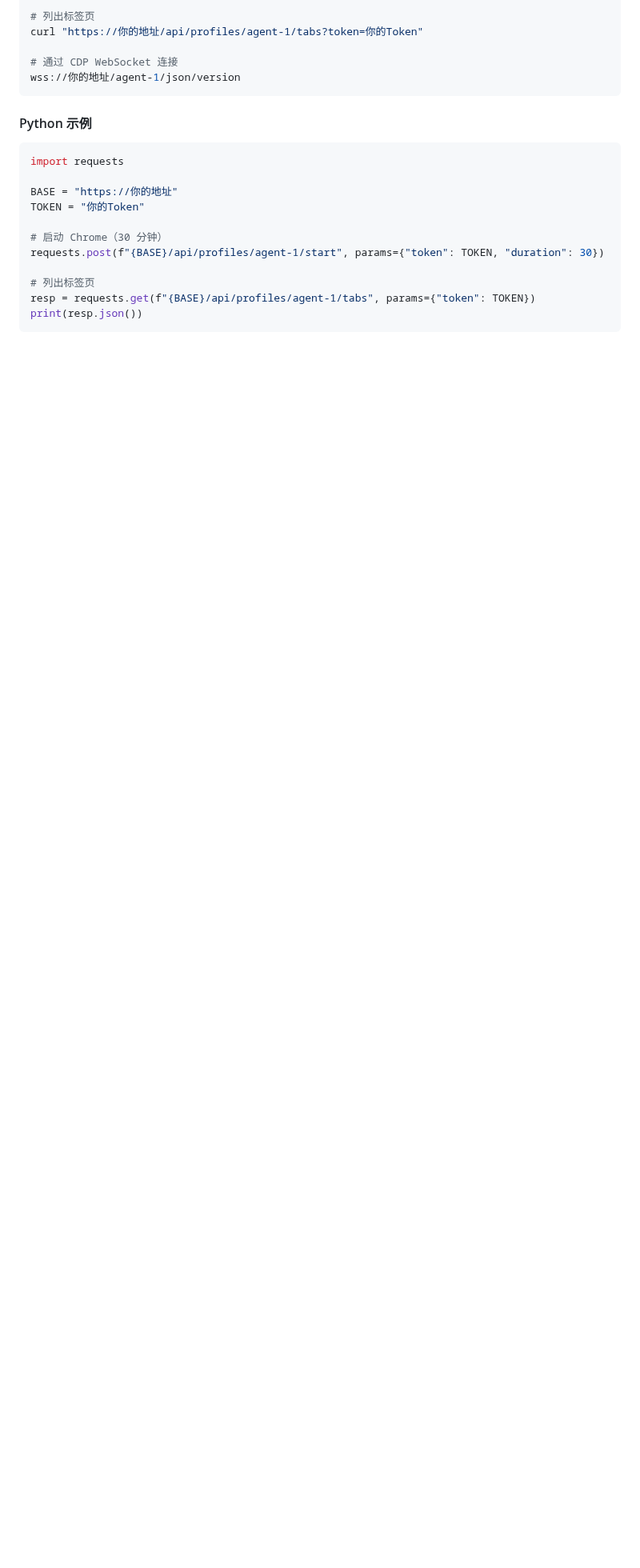
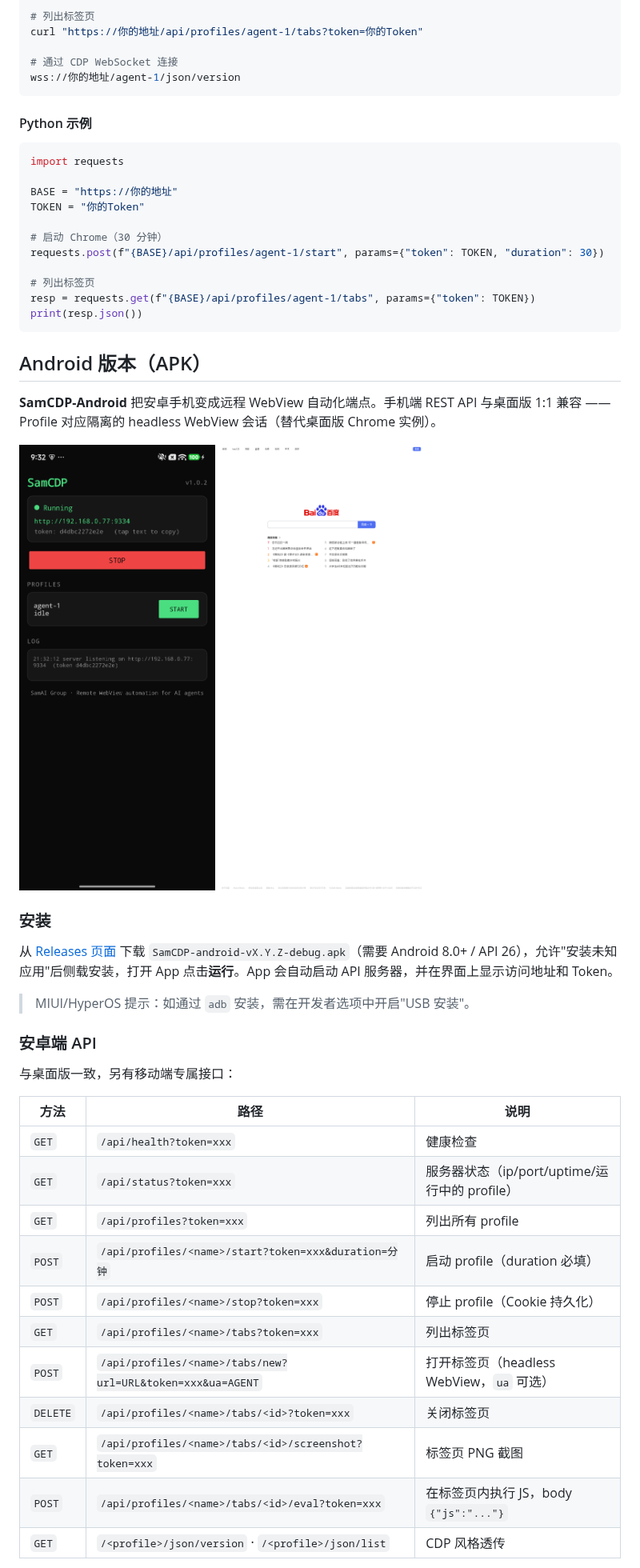
Before and after one commit to samaidev/samcdp, a Markdown page: README_cn.md, the part around one of its changes. Shown at 80% size. Drawn GitHub-style; pictures changed too: android/docs/android-app.png (added), android/docs/android-tab-baidu.png (added); blank space fills up the shorter version.

Commit message:
docs: Android section in README/README_cn + android/README.md + test screenshots

````diff
--- a/README_cn.md
+++ b/README_cn.md
@@ -121,3 +122,34 @@ resp = requests.get(f"{BASE}/api/profiles/agent-1/tabs", params={"token": TOKEN}
 print(resp.json())
 ```
 
+## Android 版本（APK）
+
+**SamCDP-Android** 把安卓手机变成远程 WebView 自动化端点。手机端 REST API 与桌面版 1:1 兼容 —— Profile 对应隔离的 headless WebView 会话（替代桌面版 Chrome 实例）。
+
+![安卓应用](android/docs/android-app.png)
+![手机 headless 渲染的百度](android/docs/android-tab-baidu.png)
+
+### 安装
+
+从 [Releases 页面](https://github.com/samaidev/samcdp/releases) 下载 `SamCDP-android-vX.Y.Z-debug.apk`（需要 Android 8.0+ / API 26），允许"安装未知应用"后侧载安装，打开 App 点击**运行**。App 会自动启动 API 服务器，并在界面上显示访问地址和 Token。
+
+> MIUI/HyperOS 提示：如通过 `adb` 安装，需在开发者选项中开启"USB 安装"。
+
+### 安卓端 API
+
+与桌面版一致，另有移动端专属接口：
+
+| 方法 | 路径 | 说明 |
+|------|------|------|
+| `GET` | `/api/health?token=xxx` | 健康检查 |
+| `GET` | `/api/status?token=xxx` | 服务器状态（ip/port/uptime/运行中的 profile） |
+| `GET` | `/api/profiles?token=xxx` | 列出所有 profile |
+| `POST` | `/api/profiles/<name>/start?token=xxx&duration=分钟` | 启动 profile（duration 必填） |
+| `POST` | `/api/profiles/<name>/stop?token=xxx` | 停止 profile（Cookie 持久化） |
+| `GET` | `/api/profiles/<name>/tabs?token=xxx` | 列出标签页 |
+| `POST` | `/api/profiles/<name>/tabs/new?url=URL&token=xxx&ua=AGENT` | 打开标签页（headless WebView，`ua` 可选） |
+| `DELETE` | `/api/profiles/<name>/tabs/<id>?token=xxx` | 关闭标签页 |
+| `GET` | `/api/profiles/<name>/tabs/<id>/screenshot?token=xxx` | 标签页 PNG 截图 |
+| `POST` | `/api/profiles/<name>/tabs/<id>/eval?token=xxx` | 在标签页内执行 JS，body `{"js":"..."}` |
+| `GET` | `/<profile>/json/version` · `/<profile>/json/list` | CDP 风格透传 |
+
````
Also changed, not shown: other parts of README_cn.md (+18 -1 lines), README.md (+47 -1 lines), android/README.md (added, +107 -0 lines), android/docs/android-tab-example.png (added), 3 other files.
